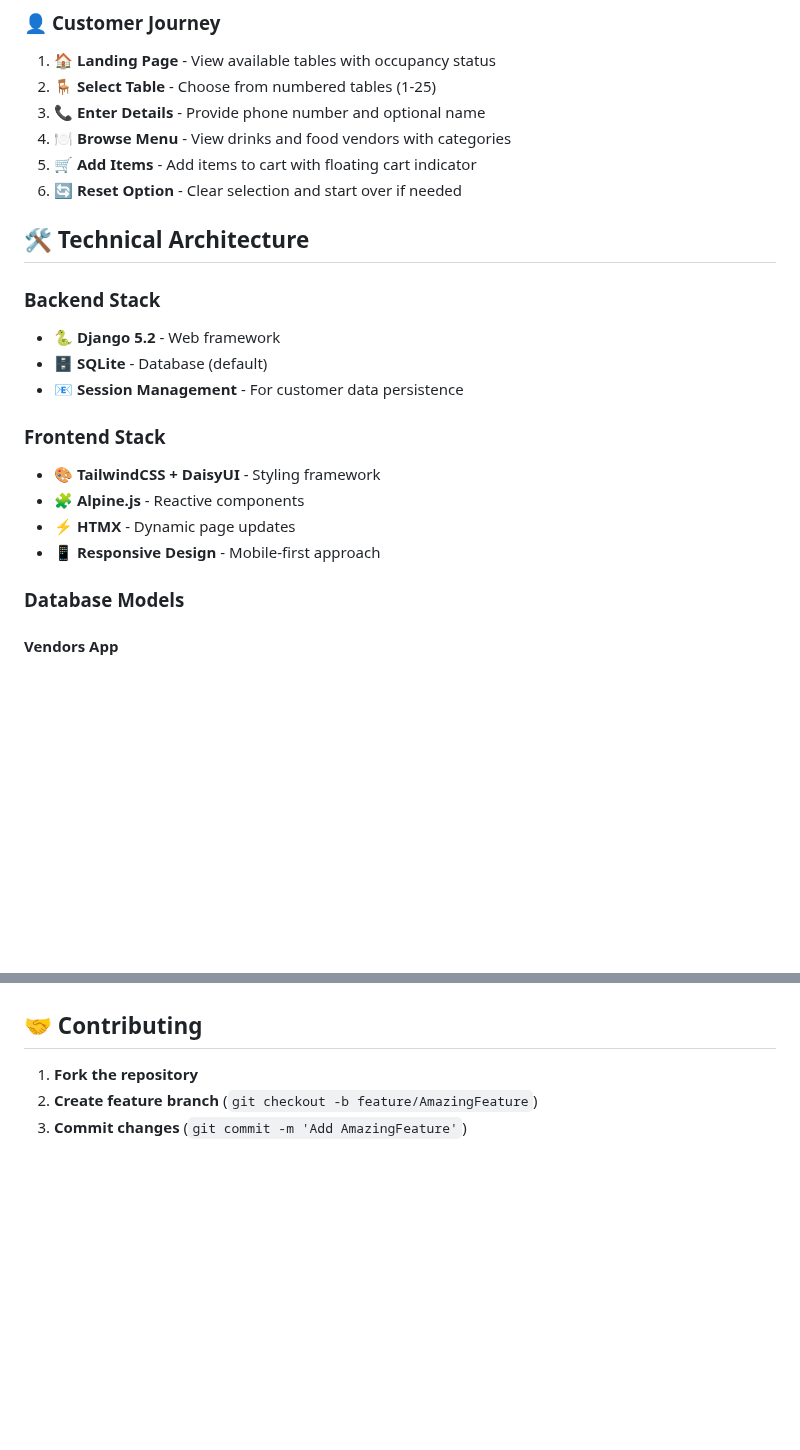
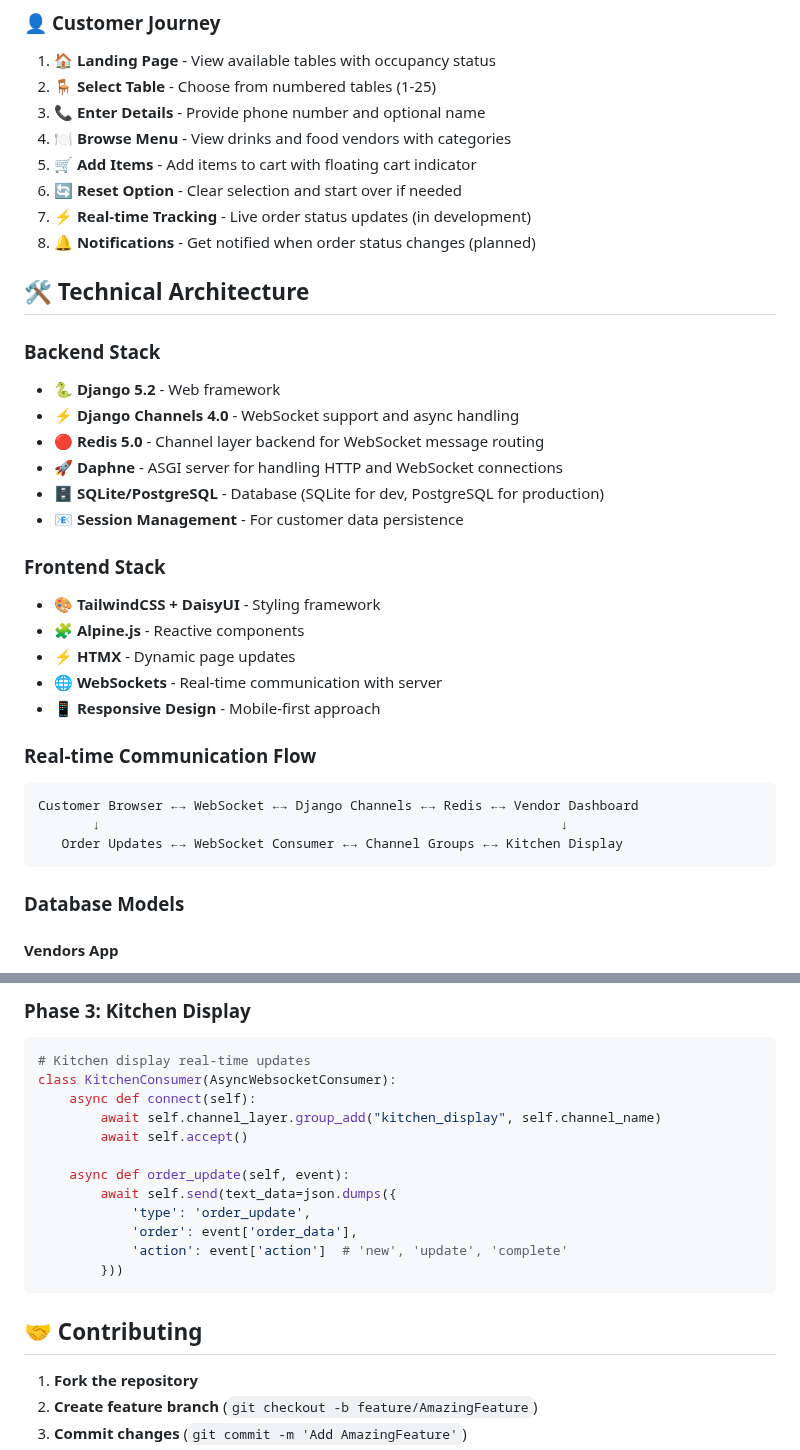
Before and after one commit to rroslan/river_side, a Markdown page: README.md, 2 parts joined by grey strips. GitHub-like rendering; blank space fills up the shorter version.

````diff
--- a/README.md
+++ b/README.md
@@ -122,19 +129,32 @@ Once the server is running, access different parts of the system:
 4. **🍽️ Browse Menu** - View drinks and food vendors with categories
 5. **🛒 Add Items** - Add items to cart with floating cart indicator
 6. **🔄 Reset Option** - Clear selection and start over if needed
+7. **⚡ Real-time Tracking** - Live order status updates (in development)
+8. **🔔 Notifications** - Get notified when order status changes (planned)
 
 ## 🛠️ Technical Architecture
 
 ### **Backend Stack**
 - **🐍 Django 5.2** - Web framework
-- **🗄️ SQLite** - Database (default)
+- **⚡ Django Channels 4.0** - WebSocket support and async handling
+- **🔴 Redis 5.0** - Channel layer backend for WebSocket message routing
+- **🚀 Daphne** - ASGI server for handling HTTP and WebSocket connections
+- **🗄️ SQLite/PostgreSQL** - Database (SQLite for dev, PostgreSQL for production)
 - **📧 Session Management** - For customer data persistence
 
 ### **Frontend Stack**
 - **🎨 TailwindCSS + DaisyUI** - Styling framework
 - **🧩 Alpine.js** - Reactive components
 - **⚡ HTMX** - Dynamic page updates
+- **🌐 WebSockets** - Real-time communication with server
 - **📱 Responsive Design** - Mobile-first approach
+
+### **Real-time Communication Flow**
+```
+Customer Browser ←→ WebSocket ←→ Django Channels ←→ Redis ←→ Vendor Dashboard
+       ↓                                                           ↓
+   Order Updates ←→ WebSocket Consumer ←→ Channel Groups ←→ Kitchen Display
+```
 
 ### **Database Models**
 
@@ -281,3 +397,18 @@ river_side/
+### **Phase 3: Kitchen Display**
+```python
+# Kitchen display real-time updates
+class KitchenConsumer(AsyncWebsocketConsumer):
+    async def connect(self):
+        await self.channel_layer.group_add("kitchen_display", self.channel_name)
+        await self.accept()
+
+    async def order_update(self, event):
+        await self.send(text_data=json.dumps({
+            'type': 'order_update',
+            'order': event['order_data'],
+            'action': event['action']  # 'new', 'update', 'complete'
+        }))
+```
 
 ## 🤝 Contributing
 
````
Also changed, not shown: other parts of README.md (+119 -13 lines).
